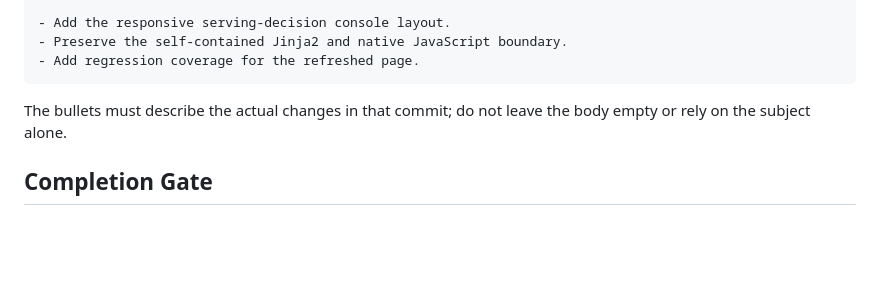
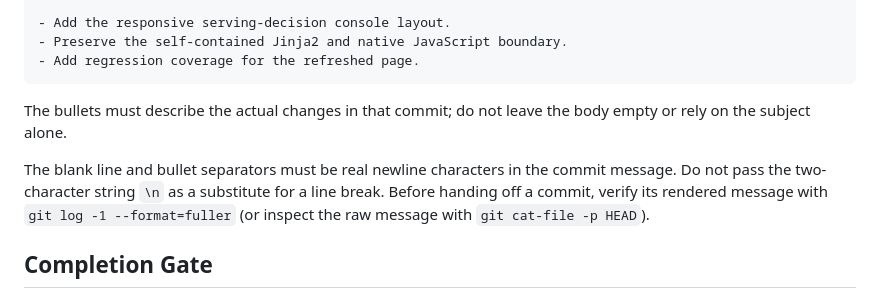
Before and after one commit to hotter74514/aiconfigurator-web, a Markdown page: AGENTS.md, the part around the change. Drawn GitHub-style; blank space fills up the shorter version.

Commit message:
docs: clarify commit message line breaks
- Require actual newline characters between commit message paragraphs and bullets.
- Document commands for verifying the rendered and raw commit message.

```diff
--- a/AGENTS.md
+++ b/AGENTS.md
@@ -57,6 +57,12 @@ feat: refresh serving decision portal UI
 
 The bullets must describe the actual changes in that commit; do not leave the body empty or rely on the subject alone.
 
+The blank line and bullet separators must be real newline characters in the
+commit message. Do not pass the two-character string `\n` as a substitute for
+a line break. Before handing off a commit, verify its rendered message with
+`git log -1 --format=fuller` (or inspect the raw message with
+`git cat-file -p HEAD`).
+
 ## Completion Gate
 
 Before handoff, run applicable formatter, linter, type checker, unit/integration tests, container/Kubernetes checks, `make check`, and `git diff --check`. Exercise the demo path: submit a run, poll status, inspect ranked results, download an artifact, and show probes/metrics. Report exact commands, results, changed files, assumptions, and known limitations.
```
